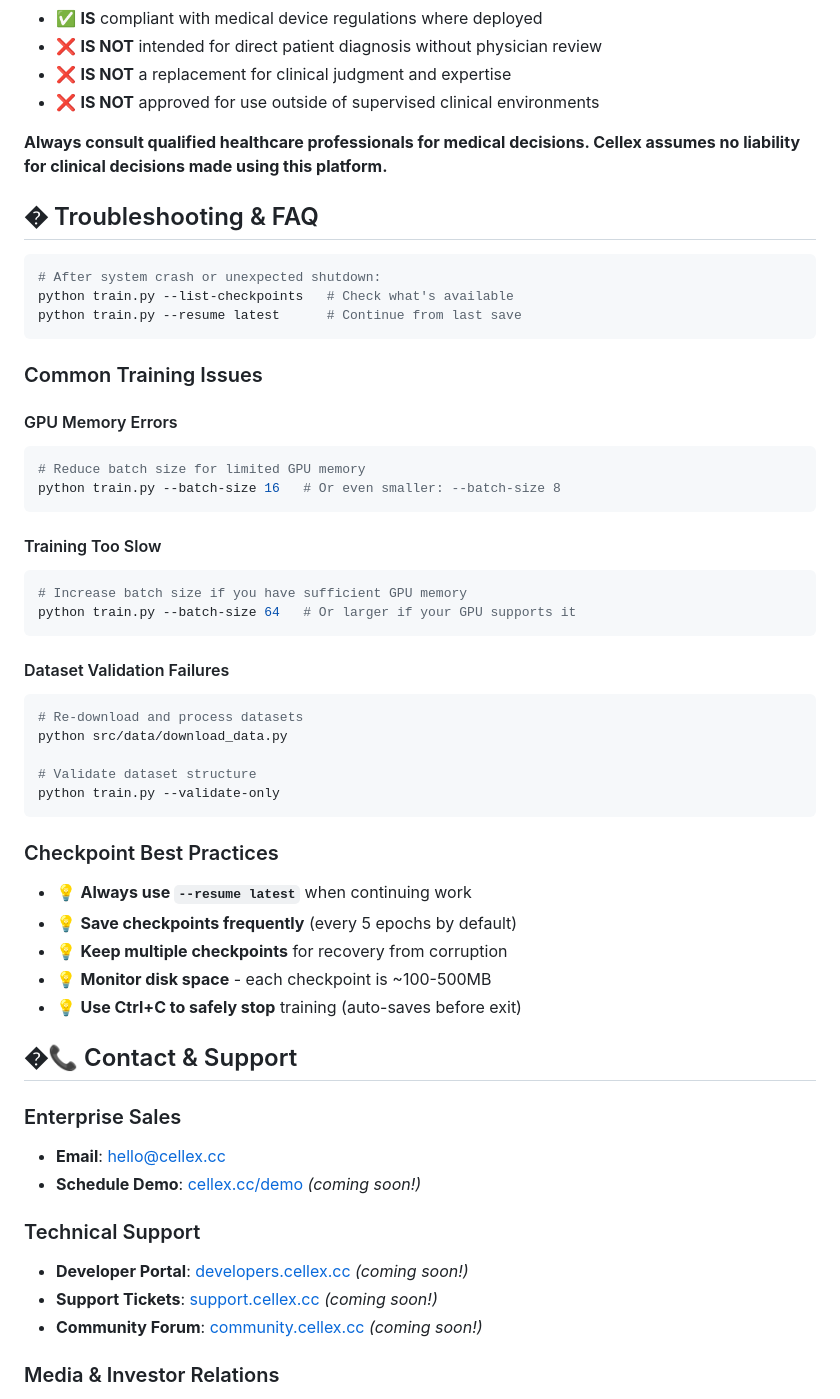
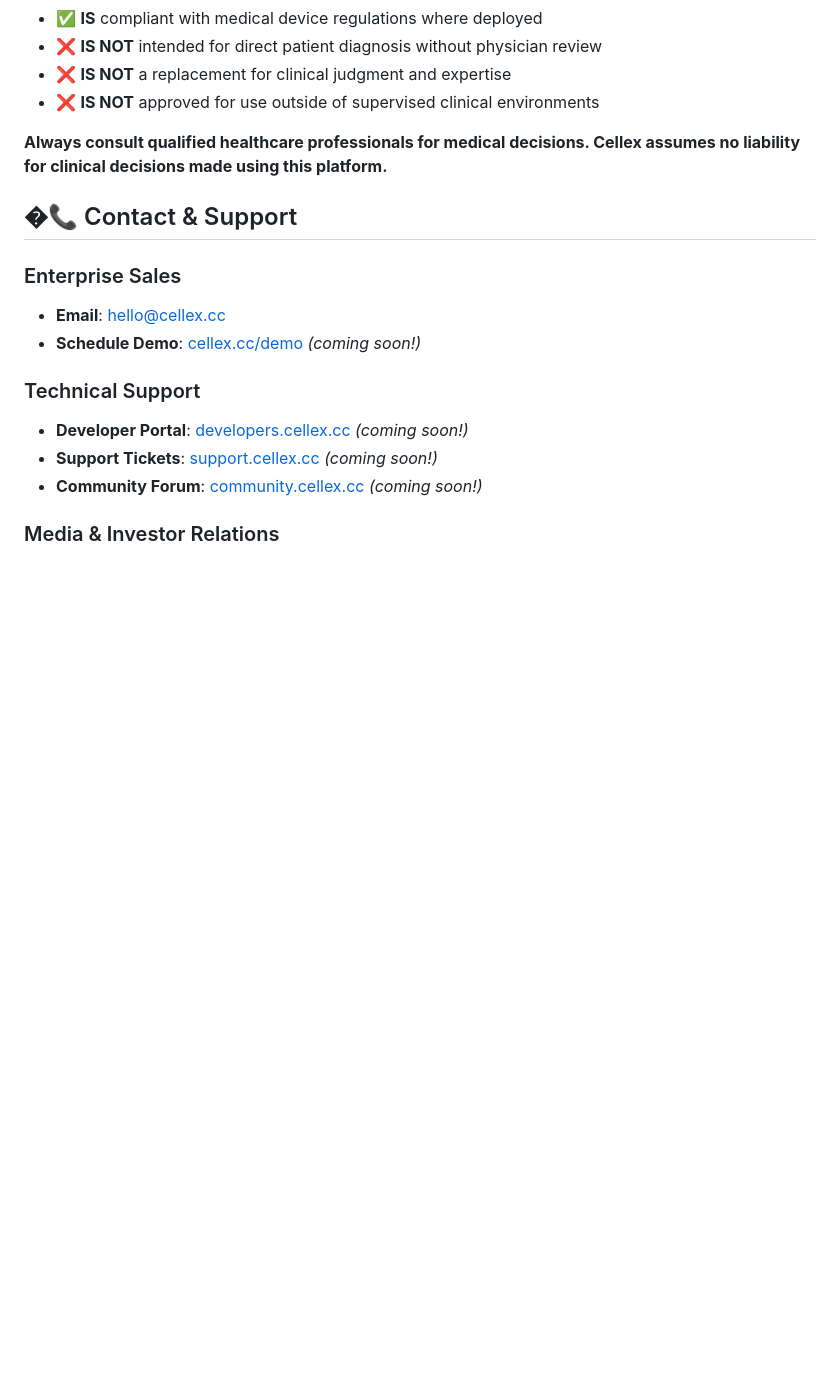
Before and after one commit to juliuspleunes4/Cellex, a Markdown page: README.md, the part around one of its changes. GitHub-like rendering; blank space fills up the shorter version.

Commit message:
docs: readme fixed

````diff
--- a/README.md
+++ b/README.md
@@ -664,48 +635,6 @@ Cellex Platform/
 - ❌ **IS NOT** approved for use outside of supervised clinical environments
 
 **Always consult qualified healthcare professionals for medical decisions. Cellex assumes no liability for clinical decisions made using this platform.**
-
-## �️ Troubleshooting & FAQ
-
-
-
-
-```bash
-# After system crash or unexpected shutdown:
-python train.py --list-checkpoints   # Check what's available
-python train.py --resume latest      # Continue from last save
-```
-
-### Common Training Issues
-
-#### GPU Memory Errors
-```bash
-# Reduce batch size for limited GPU memory
-python train.py --batch-size 16   # Or even smaller: --batch-size 8
-```
-
-#### Training Too Slow
-```bash
-# Increase batch size if you have sufficient GPU memory
-python train.py --batch-size 64   # Or larger if your GPU supports it
-```
-
-#### Dataset Validation Failures
-```bash
-# Re-download and process datasets
-python src/data/download_data.py
-
-# Validate dataset structure
-python train.py --validate-only
-```
-
-### Checkpoint Best Practices
-
-- 💡 **Always use `--resume latest`** when continuing work
-- 💡 **Save checkpoints frequently** (every 5 epochs by default)
-- 💡 **Keep multiple checkpoints** for recovery from corruption
-- 💡 **Monitor disk space** - each checkpoint is ~100-500MB
-- 💡 **Use Ctrl+C to safely stop** training (auto-saves before exit)
 
 ## �📞 Contact & Support
 
````
Also changed, not shown: other parts of README.md (+4 -33 lines).
